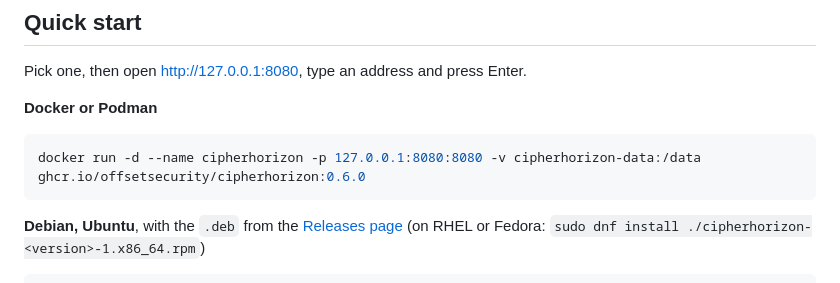
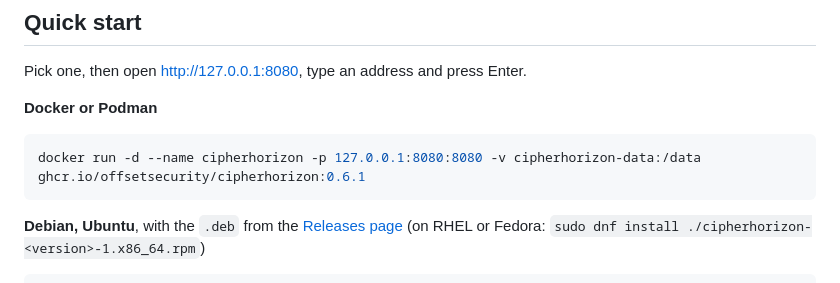
Before and after one commit to offsetsecurity/cipherhorizon, a Markdown page: README.md, the part around the change. Rendered like a GitHub page.

````diff
--- a/README.md
+++ b/README.md
@@ -48,7 +48,7 @@ Pick one, then open <http://127.0.0.1:8080>, type an address and press Enter.
 **Docker or Podman**
 
 ```sh
-docker run -d --name cipherhorizon -p 127.0.0.1:8080:8080 -v cipherhorizon-data:/data ghcr.io/offsetsecurity/cipherhorizon:0.6.0
+docker run -d --name cipherhorizon -p 127.0.0.1:8080:8080 -v cipherhorizon-data:/data ghcr.io/offsetsecurity/cipherhorizon:0.6.1
 ```
 
 **Debian, Ubuntu**, with the `.deb` from the [Releases page](../../releases) (on RHEL or Fedora:
````
Also changed, not shown: CHANGELOG.md (+4 -1 lines), docs/engineering/INSTALL.md (+1 -1 lines).
